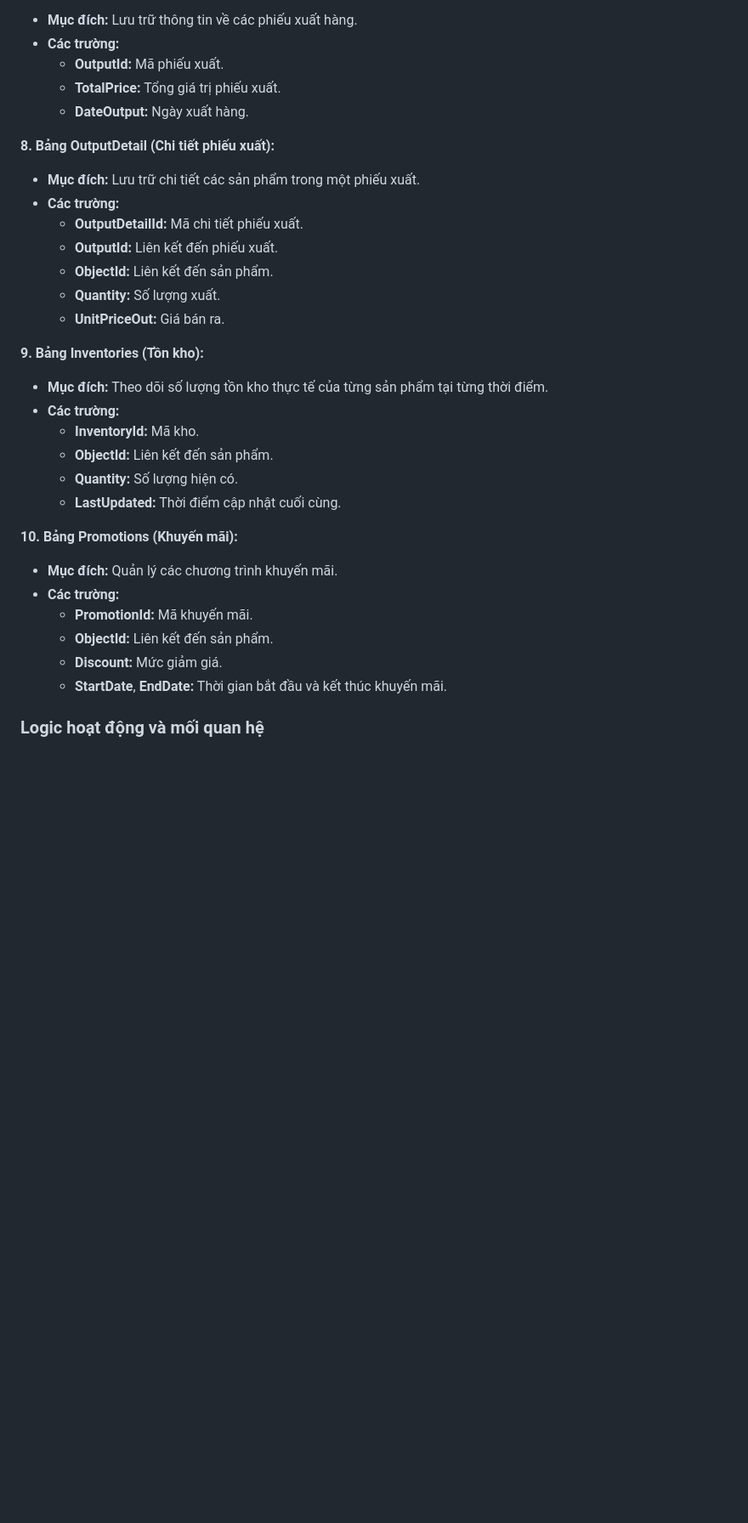
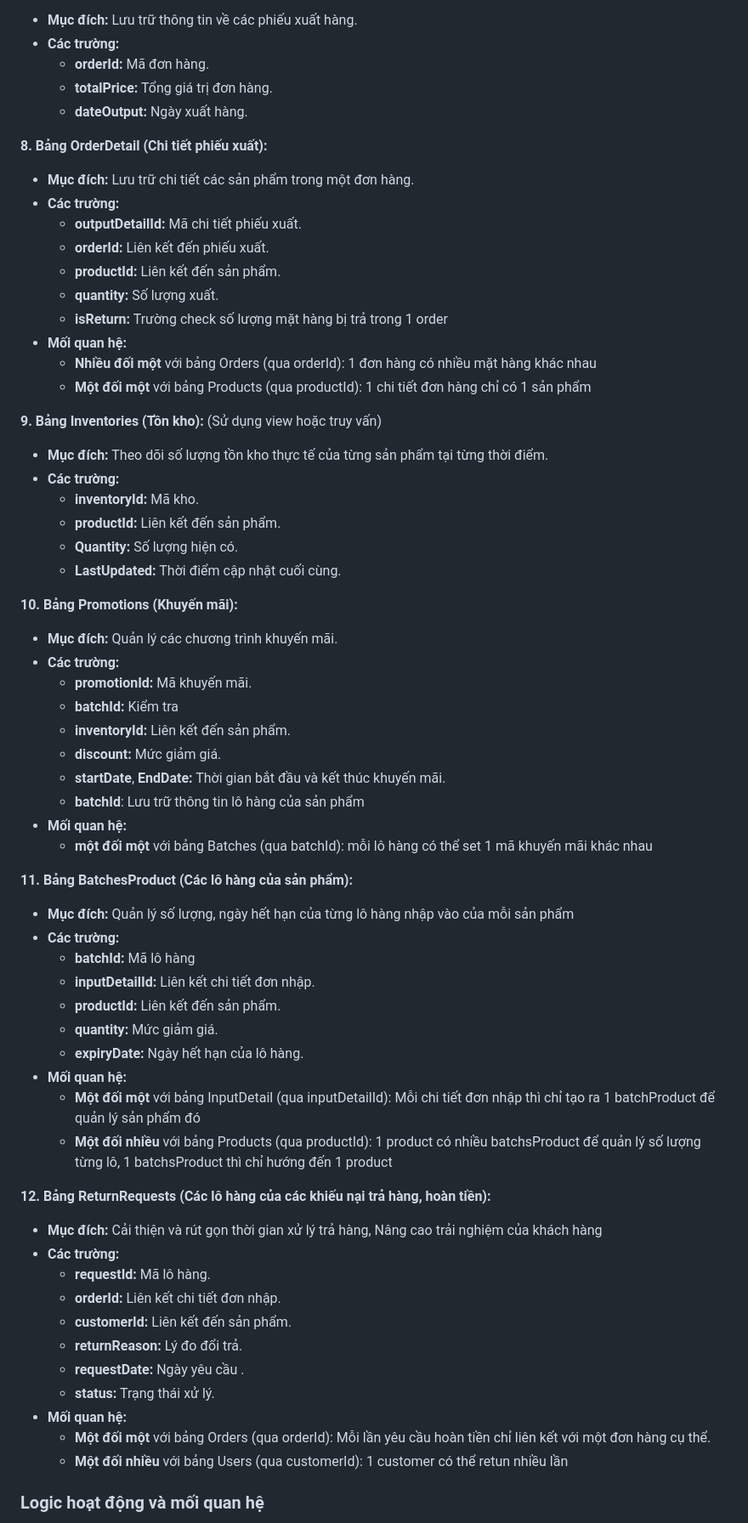
Before and after one commit to PaimonZero/FreshFoodStore, a Markdown page: README.md, the part around one of its changes. Shown at 85% size. Drawn GitHub-style; blank space fills up the shorter version.

```diff
--- a/README.md
+++ b/README.md
@@ -66,33 +70,86 @@
    * **Mục đích:** Lưu trữ thông tin về các phiếu xuất hàng.
    * **Các trường:**
-     * **OutputId:** Mã phiếu xuất.
-     * **TotalPrice:** Tổng giá trị phiếu xuất.
-     * **DateOutput:** Ngày xuất hàng.
+     * **orderId:** Mã đơn hàng.
+     * **totalPrice:** Tổng giá trị đơn hàng.
+     * **dateOutput:** Ngày xuất hàng.
 
-**8. Bảng OutputDetail (Chi tiết phiếu xuất):**
-   * **Mục đích:** Lưu trữ chi tiết các sản phẩm trong một phiếu xuất.
+**8. Bảng OrderDetail (Chi tiết phiếu xuất):**
+   * **Mục đích:** Lưu trữ chi tiết các sản phẩm trong một đơn hàng.
    * **Các trường:**
-     * **OutputDetailId:** Mã chi tiết phiếu xuất.
-     * **OutputId:** Liên kết đến phiếu xuất.
-     * **ObjectId:** Liên kết đến sản phẩm.
-     * **Quantity:** Số lượng xuất.
-     * **UnitPriceOut:** Giá bán ra.
+     * **outputDetailId:** Mã chi tiết phiếu xuất.
+     * **orderId:** Liên kết đến phiếu xuất.
+     * **productId:** Liên kết đến sản phẩm.
+     * **quantity:** Số lượng xuất.
+     * **isReturn:** Trường check số lượng mặt hàng bị trả trong 1 order
+   * **Mối quan hệ:**
+     * **Nhiều đối một** với bảng Orders (qua orderId): 1 đơn hàng có nhiều mặt hàng khác nhau
+     * **Một đối một** với bảng Products (qua productId): 1 chi tiết đơn hàng chỉ có 1 sản phẩm
 
-**9. Bảng Inventories (Tồn kho):**
+**9. Bảng Inventories (Tồn kho):** (Sử dụng view hoặc truy vấn)
    * **Mục đích:** Theo dõi số lượng tồn kho thực tế của từng sản phẩm tại từng thời điểm.
    * **Các trường:**
-     * **InventoryId:** Mã kho.
-     * **ObjectId:** Liên kết đến sản phẩm.
+     * **inventoryId:** Mã kho.
+     * **productId:** Liên kết đến sản phẩm.
      * **Quantity:** Số lượng hiện có.
      * **LastUpdated:** Thời điểm cập nhật cuối cùng.
 
 **10. Bảng Promotions (Khuyến mãi):**
    * **Mục đích:** Quản lý các chương trình khuyến mãi.
    * **Các trường:**
-     * **PromotionId:** Mã khuyến mãi.
-     * **ObjectId:** Liên kết đến sản phẩm.
-     * **Discount:** Mức giảm giá.
-     * **StartDate**, **EndDate:** Thời gian bắt đầu và kết thúc khuyến mãi.
+     * **promotionId:** Mã khuyến mãi.
+     * **batchId:** Kiểm tra
+     * **inventoryId:** Liên kết đến sản phẩm.
+     * **discount:** Mức giảm giá.
+     * **startDate**, **EndDate:** Thời gian bắt đầu và kết thúc khuyến mãi.
+     * **batchId**: Lưu trữ thông tin lô hàng của sản phẩm
+   * **Mối quan hệ:**
+     * **một đối một** với bảng Batches (qua batchId): mỗi lô hàng có thể set 1 mã khuyến mãi khác nhau
+
+**11. Bảng BatchesProduct (Các lô hàng của sản phẩm):**
+   * **Mục đích:** Quản lý số lượng, ngày hết hạn của từng lô hàng nhập vào của mỗi sản phẩm
+   * **Các trường:**
+     * **batchId:** Mã lô hàng
+     * **inputDetailId:** Liên kết chi tiết đơn nhập.
+     * **productId:** Liên kết đến sản phẩm.
+     * **quantity:** Mức giảm giá.
+     * **expiryDate:** Ngày hết hạn của lô hàng.
+   * **Mối quan hệ:**
+     * **Một đối một** với bảng InputDetail (qua inputDetailId): Mỗi chi tiết đơn nhập thì chỉ tạo ra 1 batchProduct để quản lý sản phẩm đó
+     * **Một đối nhiều** với bảng Products (qua productId): 1 product có nhiều batchsProduct để quản lý số lượng từng lô, 1 batchsProduct thì chỉ hướng đến 1 product
+
+**12. Bảng ReturnRequests (Các lô hàng của các khiếu nại trả hàng, hoàn tiền):**
+   * **Mục đích:** Cải thiện và rút gọn thời gian xử lý trả hàng, Nâng cao trải nghiệm của khách hàng
+   * **Các trường:**
+     * **requestId:** Mã lô hàng.
+     * **orderId:** Liên kết chi tiết đơn nhập.
+     * **customerId:** Liên kết đến sản phẩm.
+     * **returnReason:** Lý đo đổi trả.
+     * **requestDate:** Ngày yêu cầu .
+     * **status:** Trạng thái xử lý.
+   * **Mối quan hệ:**
+     * **Một đối một** với bảng Orders (qua orderId): Mỗi lần yêu cầu hoàn tiền chỉ liên kết với một đơn hàng cụ thể.
+     * **Một đối nhiều** với bảng Users (qua customerId): 1 customer có thể retun nhiều lần
+
+
+
+
+
+
+
+
+
+
+
+
+
+
+
+
+
+
+
+
+
 
 ### Logic hoạt động và mối quan hệ
 * **Khi nhập hàng:** Tạo một bản ghi mới trong bảng Input và các chi tiết tương ứng trong bảng InputDetail. Cập nhật số lượng tồn kho trong bảng Inventories.
```
Also changed, not shown: other parts of README.md (+43 -39 lines).
